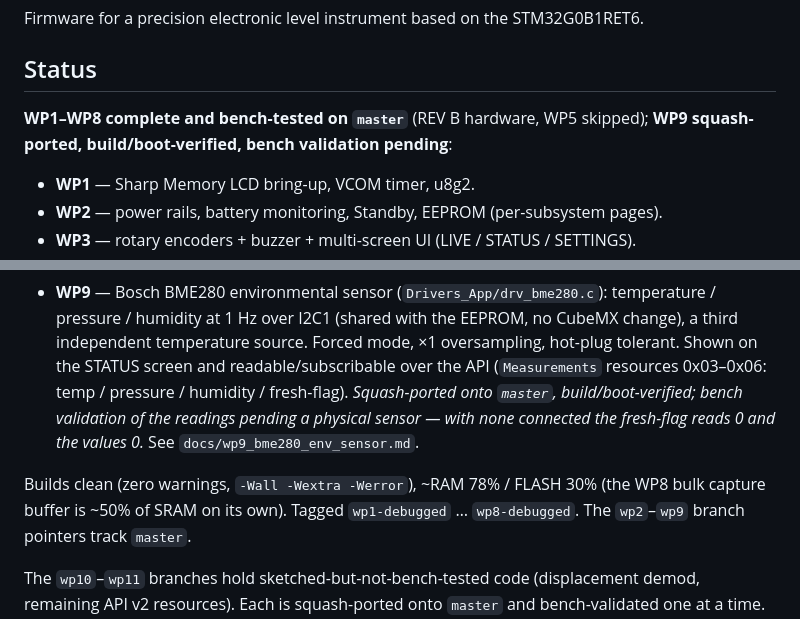
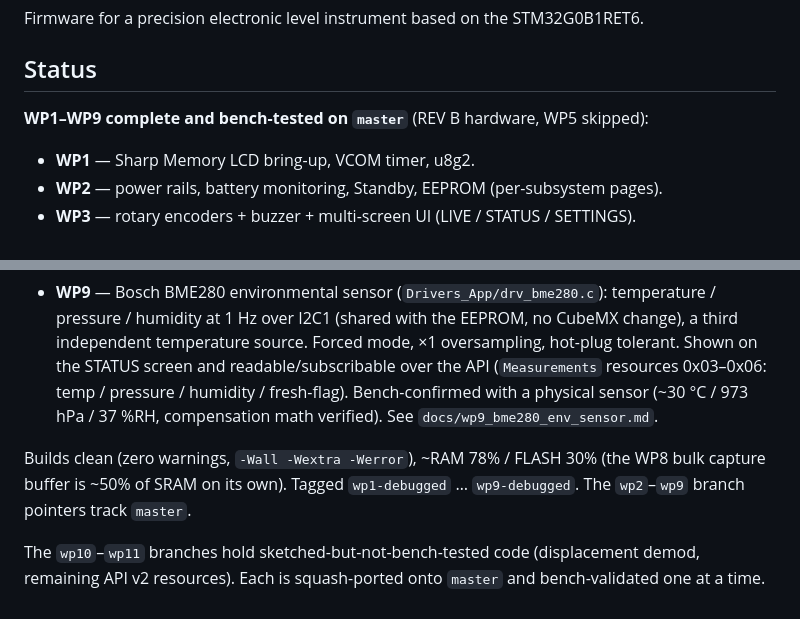
Before and after one commit to soldernerd/InclinationMeterFirmware, a Markdown page: README.md, 2 parts joined by grey strips. Drawn GitHub-style.

Commit message:
docs(wp9): mark WP9 complete — BME280 bench-confirmed
Physical sensor connected and reading correctly (~30 C / 973 hPa /
37 %RH), compensation math verified against the on-board TMP236.
Surfaced on the STATUS screen and API Measurements 0x03-0x06.

Co-Authored-By: Claude Sonnet 5 <noreply@anthropic.com>

```diff
--- a/README.md
+++ b/README.md
@@ -4,8 +4,7 @@ Firmware for a precision electronic level instrument based on the STM32G0B1RET6.
 
 ## Status
 
-**WP1–WP8 complete and bench-tested on `master`** (REV B hardware, WP5 skipped); **WP9
-squash-ported, build/boot-verified, bench validation pending**:
+**WP1–WP9 complete and bench-tested on `master`** (REV B hardware, WP5 skipped):
 
 - **WP1** — Sharp Memory LCD bring-up, VCOM timer, u8g2.
 - **WP2** — power rails, battery monitoring, Standby, EEPROM (per-subsystem pages).
@@ -34,13 +33,12 @@ squash-ported, build/boot-verified, bench validation pending**:
   pressure / humidity at 1 Hz over I2C1 (shared with the EEPROM, no CubeMX change), a third
   independent temperature source. Forced mode, ×1 oversampling, hot-plug tolerant. Shown on
   the STATUS screen and readable/subscribable over the API (`Measurements` resources
-  0x03–0x06: temp / pressure / humidity / fresh-flag). *Squash-ported onto `master`,
-  build/boot-verified; bench validation of the readings pending a physical sensor — with
-  none connected the fresh-flag reads 0 and the values 0.* See
+  0x03–0x06: temp / pressure / humidity / fresh-flag). Bench-confirmed with a physical
+  sensor (~30 °C / 973 hPa / 37 %RH, compensation math verified). See
   `docs/wp9_bme280_env_sensor.md`.
 
 Builds clean (zero warnings, `-Wall -Wextra -Werror`), ~RAM 78% / FLASH 30% (the WP8 bulk
-capture buffer is ~50% of SRAM on its own). Tagged `wp1-debugged` … `wp8-debugged`. The
+capture buffer is ~50% of SRAM on its own). Tagged `wp1-debugged` … `wp9-debugged`. The
 `wp2`–`wp9` branch pointers track `master`.
 
 The `wp10`–`wp11` branches hold sketched-but-not-bench-tested code (displacement demod,
```
